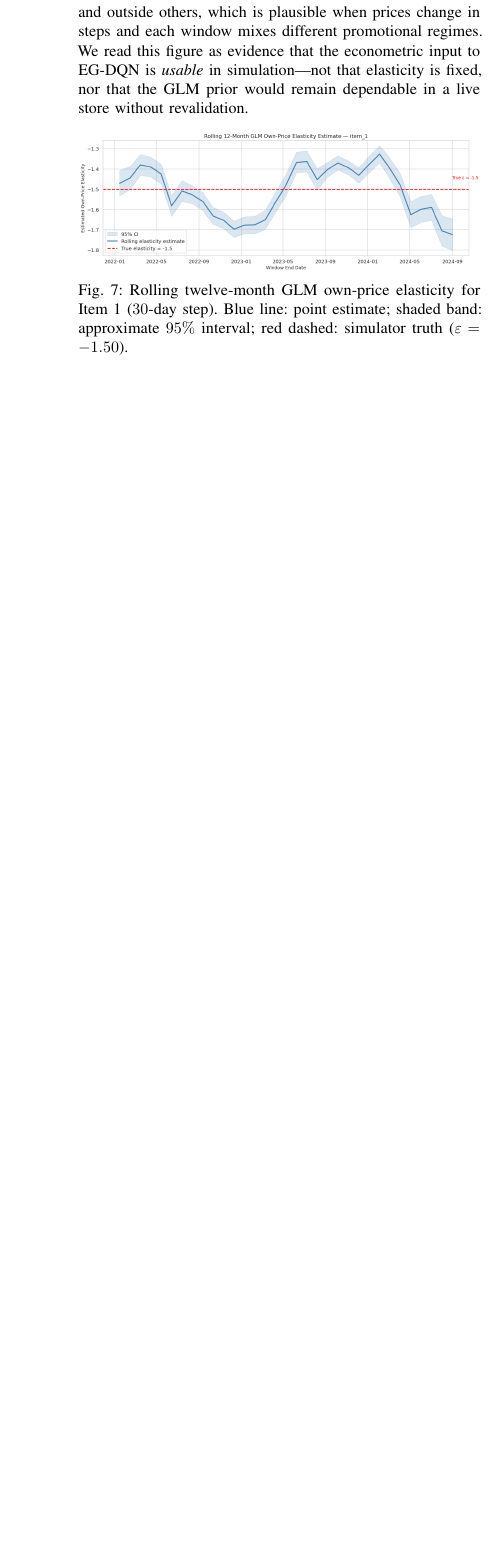
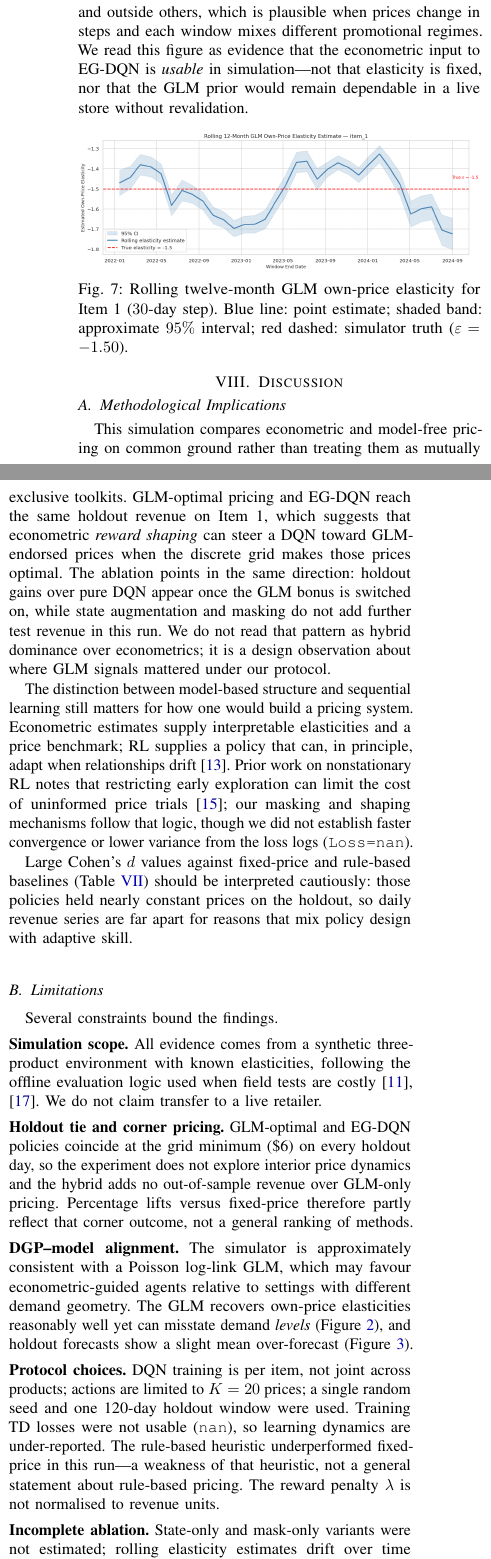
Before and after one commit to RudraPramanik/dynamic-pricing-rl, a LaTeX paper (index.tex): part of one column of page 8 of 8 before the commit and two parts of the columns of page 8 of 9 after it, the two joined at a grey line, cut so that both start at the same text, the shorter picture padded with empty space. Compiled offline with pdfLaTeX.

Commit message:
discussion

```diff
--- a/index.tex
+++ b/index.tex
@@ -1037,4 +1037,80 @@ red dashed: simulator truth ($\varepsilon=-1.50$).}
 \label{fig:rolling_elasticity}
 \end{figure}
 
-% ── Steps 9–10: Discussion / Conclusion (pending) ─────────────
+% ── Step 9: Discussion ────────────────────────────────────────
+\section{Discussion}
+\label{sec:discussion}
+
+\subsection{Methodological Implications}
+
+This simulation compares econometric and model-free pricing on common
+ground rather than treating them as mutually exclusive toolkits.
+GLM-optimal pricing and EG-DQN reach the same holdout revenue on
+Item~1, which suggests that econometric \emph{reward shaping} can steer
+a DQN toward GLM-endorsed prices when the discrete grid makes those
+prices optimal.
+The ablation points in the same direction: holdout gains over pure DQN
+appear once the GLM bonus is switched on, while state augmentation and
+masking do not add further test revenue in this run.
+We do not read that pattern as hybrid dominance over econometrics; it
+is a design observation about where GLM signals mattered under our
+protocol.
+
+The distinction between model-based structure and sequential learning
+still matters for how one would build a pricing system.
+Econometric estimates supply interpretable elasticities and a price
+benchmark; RL supplies a policy that can, in principle, adapt when
+relationships drift~\cite{apte2024}.
+Prior work on nonstationary RL notes that restricting early exploration
+can limit the cost of uninformed price trials~\cite{cheung2023}; our
+masking and shaping mechanisms follow that logic, though we did not
+establish faster convergence or lower variance from the loss logs
+(\texttt{Loss=nan}).
+
+Large Cohen's $d$ values against fixed-price and rule-based baselines
+(Table~\ref{tab:significance}) should be interpreted cautiously: those
+policies held nearly constant prices on the holdout, so daily revenue
+series are far apart for reasons that mix policy design with adaptive
+skill.
+
+\subsection{Limitations}
+
+Several constraints bound the findings.
+
+\smallskip\noindent\textbf{Simulation scope.}
+All evidence comes from a synthetic three-product environment with known
+elasticities, following the offline evaluation logic used when field
+tests are costly~\cite{nambiar2022, xia2024}.
+We do not claim transfer to a live retailer.
+
+\smallskip\noindent\textbf{Holdout tie and corner pricing.}
+GLM-optimal and EG-DQN policies coincide at the grid minimum
+(\$6) on every holdout day, so the experiment does not explore interior
+price dynamics and the hybrid adds no out-of-sample revenue over
+GLM-only pricing.
+Percentage lifts versus fixed-price therefore partly reflect that corner
+outcome, not a general ranking of methods.
+
+\smallskip\noindent\textbf{DGP--model alignment.}
+The simulator is approximately consistent with a Poisson log-link GLM,
+which may favour econometric-guided agents relative to settings with
+different demand geometry.
+The GLM recovers own-price elasticities reasonably well yet can
+misstate demand \emph{levels} (Figure~\ref{fig:elasticity_validation}),
+and holdout forecasts show a slight mean over-forecast
+(Figure~\ref{fig:forecast}).
+
+\smallskip\noindent\textbf{Protocol choices.}
+DQN training is per item, not joint across products; actions are limited
+to $K=20$ prices; a single random seed and one 120-day holdout window
+were used.
+Training TD losses were not usable (\texttt{nan}), so learning dynamics
+are under-reported.
+The rule-based heuristic underperformed fixed-price in this run---a
+weakness of that heuristic, not a general statement about rule-based
+pricing.
+The reward penalty $\lambda$ is not normalised to revenue units.
+
+\smallskip\noindent\textbf{Incomplete ablation.}
+State-only and mask-only variants were not estimated; rolling elasticity
+estimates drift over time (Figure~\ref{fig:rolling_elasticity}), so a
@@ -1041,3 +1132,6 @@ red dashed: simulator truth ($\varepsilon=-1.50$).}
+recommendation.
+
+% ── Step 10: Conclusion (pending) ─────────────────────────────
 % ── Step 11: Remaining bibliography entries (pending) ──────────
 
 \begin{thebibliography}{99}
```
Also changed, not shown: blueprint.md (+3 -3 lines), context.md (+7 -8 lines), proposal.md (+8 -1 lines), index_check.pdf, index.tex (15 more changed lines).
